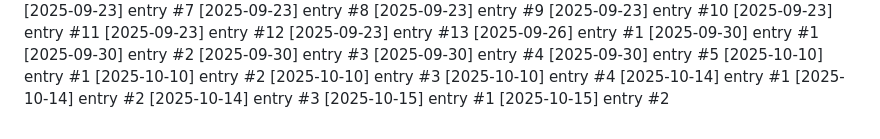
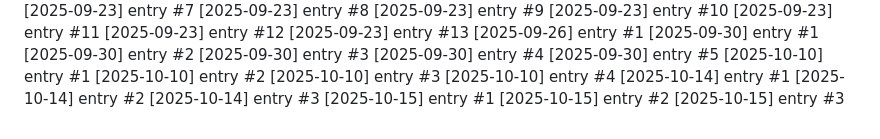
Before and after one commit to Lijnaff/project-glitch, a Markdown page: dev-notes.md, the part around the change. Drawn GitHub-style.

Commit message:
update: 2025-10-15 (3/4)

```diff
--- a/dev-notes.md
+++ b/dev-notes.md
@@ -154,3 +154,4 @@
 [2025-10-14] entry #3
 [2025-10-15] entry #1
 [2025-10-15] entry #2
+[2025-10-15] entry #3
```
